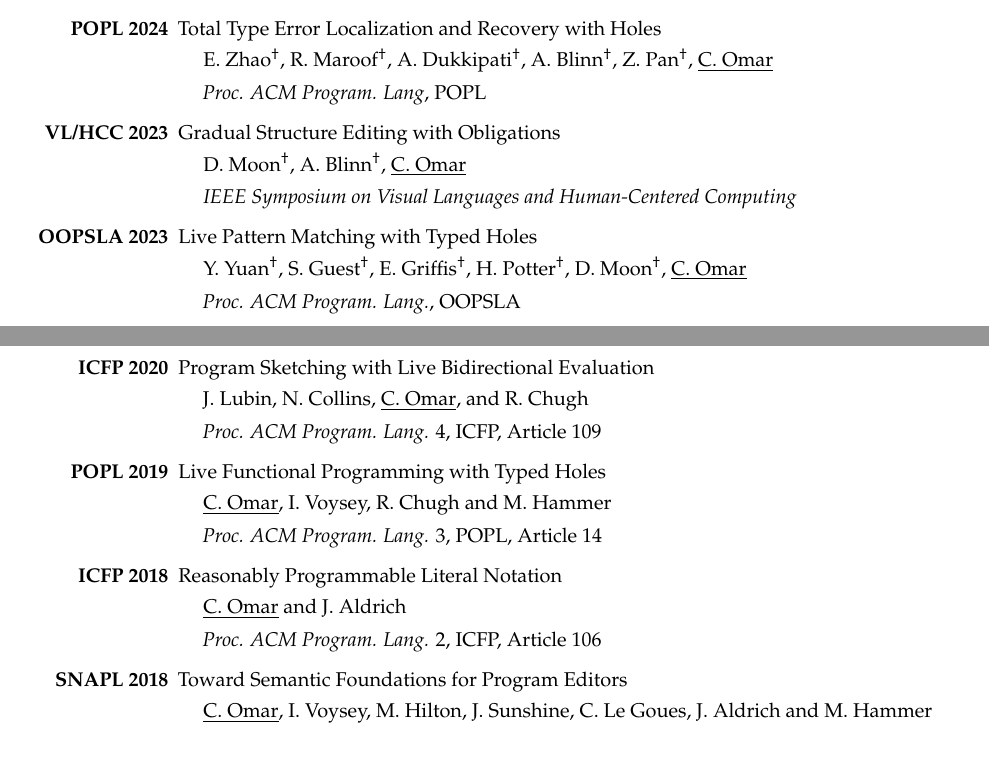
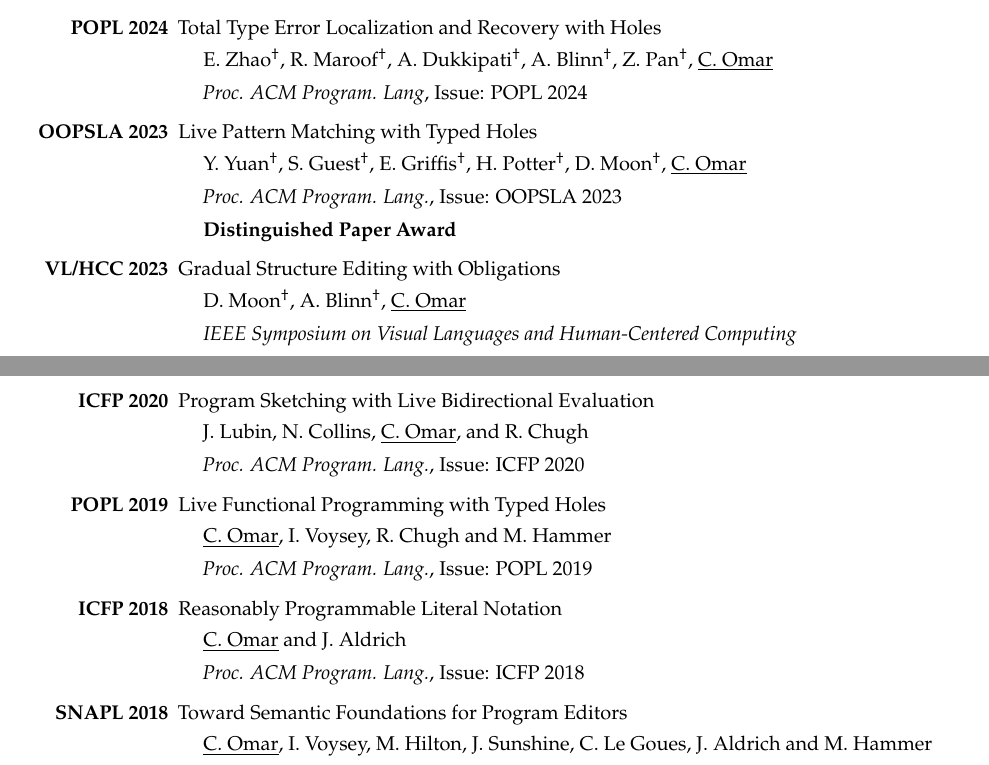
Before and after one commit to cyrus-/webpage, a LaTeX CV (omar-cv.tex): two parts of pages 2 and 3 of 8 before the commit and two parts of pages 2 and 3 of 9 after it, joined at a grey line, cut so that both start at the same text. Compiled offline with pdfLaTeX.

Commit message:
OOPSLA paper award

```diff
--- a/omar-cv.tex
+++ b/omar-cv.tex
@@ -232,17 +232,18 @@
   \item[POPL 2024] {Total Type Error Localization and Recovery with Holes}
   \begin{itemize}
     \item \advisee{E. Zhao}, \advisee{R. Maroof}, \advisee{A. Dukkipati}, \advisee{A. Blinn}, \advisee{Z. Pan}, \underline{C. Omar}
-    \item \textit{Proc. ACM Program. Lang}, POPL
-  \end{itemize}
-  \item[VL/HCC 2023] {Gradual Structure Editing with Obligations}
-  \begin{itemize}
-    \item \advisee{D. Moon}, \advisee{A. Blinn}, \underline{C. Omar}
-    \item \textit{IEEE Symposium on Visual Languages and Human-Centered Computing}
+    \item \textit{Proc. ACM Program. Lang}, Issue: POPL 2024
   \end{itemize}
   \item[OOPSLA 2023] {Live Pattern Matching with Typed Holes}
         \begin{itemize}
           \item \advisee{Y. Yuan}, \advisee{S. Guest}, \advisee{E. Griffis}, \advisee{H. Potter}, \advisee{D. Moon}, \underline{C. Omar}
-          \item \textit{Proc. ACM Program. Lang.}, OOPSLA
+          \item \textit{Proc. ACM Program. Lang.}, Issue: OOPSLA 2023
+          \item \textbf{Distinguished Paper Award}
+        \end{itemize}
+  \item[VL/HCC 2023] {Gradual Structure Editing with Obligations}
+        \begin{itemize}
+          \item \advisee{D. Moon}, \advisee{A. Blinn}, \underline{C. Omar}
+          \item \textit{IEEE Symposium on Visual Languages and Human-Centered Computing}
         \end{itemize}
   \item[Onward! 2022] {Contextualized Programming Language Documentation}
         \begin{itemize}
@@ -272,17 +273,17 @@
   \item[ICFP 2020] {Program Sketching with Live Bidirectional Evaluation}
         \begin{itemize}
           \item J. Lubin, N. Collins, \underline{C. Omar}, and R. Chugh
-          \item \textit{Proc. ACM Program. Lang.} 4, ICFP, Article 109
+          \item \textit{Proc. ACM Program. Lang.}, Issue: ICFP 2020
         \end{itemize}
   \item[POPL 2019] {Live Functional Programming with Typed Holes}
         \begin{itemize}
           \item \underline{C. Omar}, I. Voysey, R. Chugh and M. Hammer
-          \item \textit{Proc. ACM Program. Lang.} 3, POPL, Article 14
+          \item \textit{Proc. ACM Program. Lang.}, Issue: POPL 2019
         \end{itemize}
   \item[ICFP 2018] {Reasonably Programmable Literal Notation}
         \begin{itemize}
           \item \underline{C. Omar} and J. Aldrich
-          \item \textit{Proc. ACM Program. Lang.} 2, ICFP, Article 106
+          \item \textit{Proc. ACM Program. Lang.}, Issue: ICFP 2018
         \end{itemize}
   \item[SNAPL 2018] Toward Semantic Foundations for Program Editors
         \begin{itemize}
```
Also changed, not shown: omar-cv.pdf, 1 other file.
